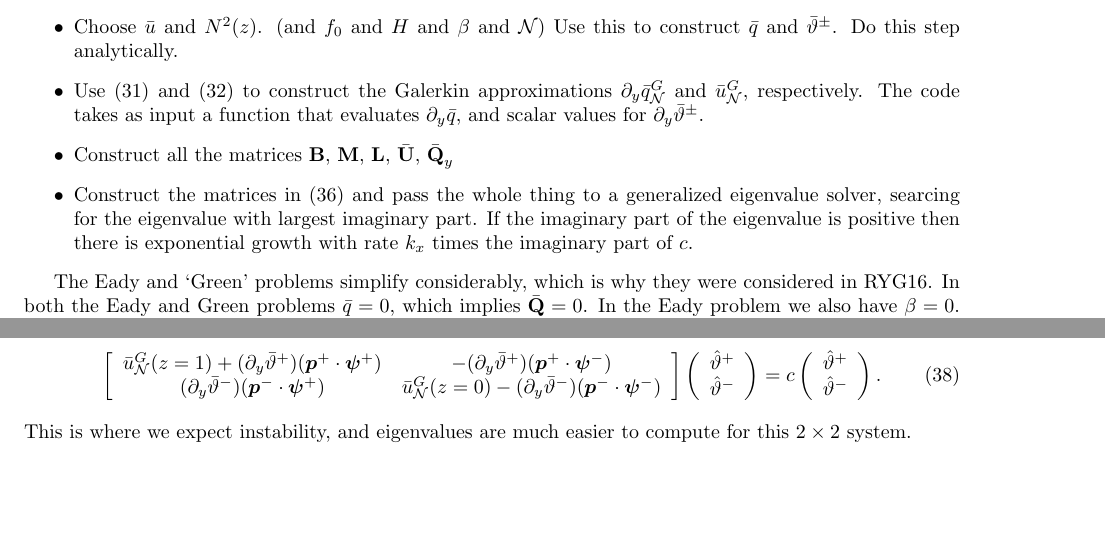
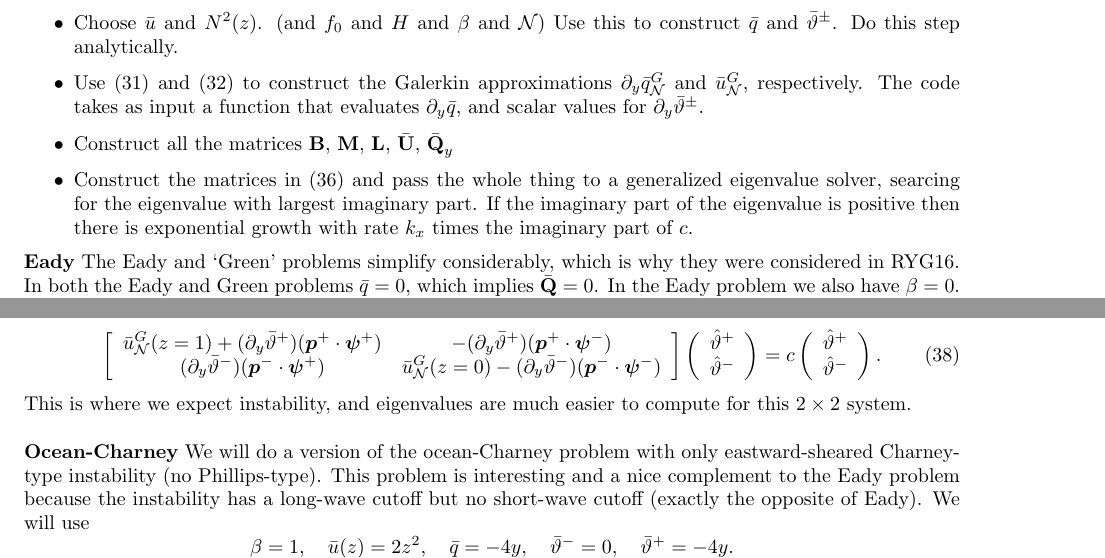
Before and after one commit to mwatwood-cu/QG-Galerkin, a LaTeX document (QG_Galerkin.tex): two parts of page 8 of 9, joined at a grey line, cut so that both start at the same text, the shorter picture padded with empty space. Compiled offline with pdfLaTeX.

Commit message:
Added details of ocean-Charney baroclinic instability

```diff
--- a/QG_Galerkin.tex
+++ b/QG_Galerkin.tex
@@ -361,6 +361,7 @@ The linear instability analysis will in general proceed as follows
 \item Construct the matrices in (36) and pass the whole thing to a generalized eigenvalue solver, searcing for the eigenvalue with largest imaginary part. If the imaginary part of the eigenvalue is positive then there is exponential growth with rate $k_x$ times the imaginary part of $c$.
 \end{itemize}
 
+\noindent{\bf Eady}
 The Eady and `Green' problems simplify considerably, which is why they were considered in RYG16.
 In both the Eady and Green problems $\bar{q} = 0$, which implies $\bar{\mat{Q}}=0$.
 In the Eady problem we also have $\beta=0$.
@@ -390,7 +391,13 @@ The second part has $\hat{\bm{q}} = 0$, leaving only the $2\times 2$ subsystem
  (\pd{y}\bar\vartheta^-)(\bm{p}^-\cdot\bm{\psi}^+)&\bar{u}_\sN^G(z=0)-(\pd{y}\bar\vartheta^-)(\bm{p}^-\cdot\bm{\psi}^-)
 \end{array}\right]\left(\begin{array}{c}\hat{\vartheta}^+\\\hat{\vartheta}^-\end{array}\right) = c\left(\begin{array}{c}\hat{\vartheta}^+\\\hat{\vartheta}^-\end{array}\right).
 \end{equation}
-This is where we expect instability, and eigenvalues are much easier to compute for this $2\times2$ system.
+This is where we expect instability, and eigenvalues are much easier to compute for this $2\times2$ system.\\
+
+\noindent{\bf Ocean-Charney}
+We will do a version of the ocean-Charney problem with only eastward-sheared Charney-type instability (no Phillips-type).
+This problem is interesting and a nice complement to the Eady problem because the instability has a long-wave cutoff but no short-wave cutoff (exactly the opposite of Eady).
+We will use
+\[\beta = 1, \quad\bar u(z) =2z^2,\quad\bar q = -4y,\quad\bar\vartheta^-=0,\quad\bar\vartheta^+=-4y.\]
 
 \clearpage
 \hrule
```
Also changed, not shown: QG_Galerkin.pdf.
